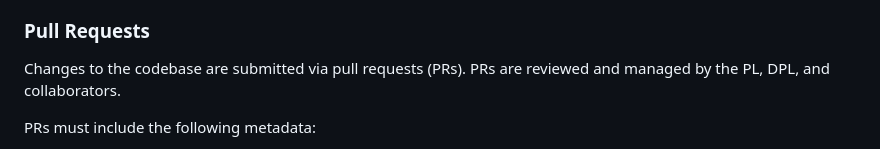
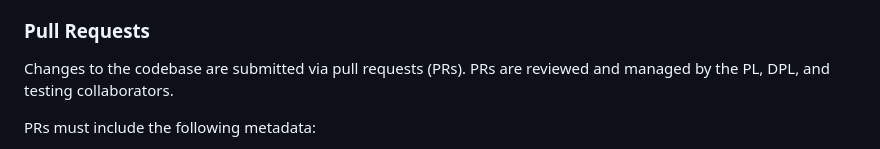
Before and after one commit to danieljancar/hangbuddies, a Markdown page: docs/COLLABORATORS.md, the part around the change. GitHub-like rendering.

Commit message:
docs: add test team to pr review

```diff
--- a/docs/COLLABORATORS.md
+++ b/docs/COLLABORATORS.md
@@ -73,7 +73,7 @@ Issues are prioritized based on impact, urgency, and dependencies:
 
 ### Pull Requests
 
-Changes to the codebase are submitted via pull requests (PRs). PRs are reviewed and managed by the PL, DPL, and collaborators.
+Changes to the codebase are submitted via pull requests (PRs). PRs are reviewed and managed by the PL, DPL, and testing collaborators.
 
 PRs must include the following metadata:
 
```
